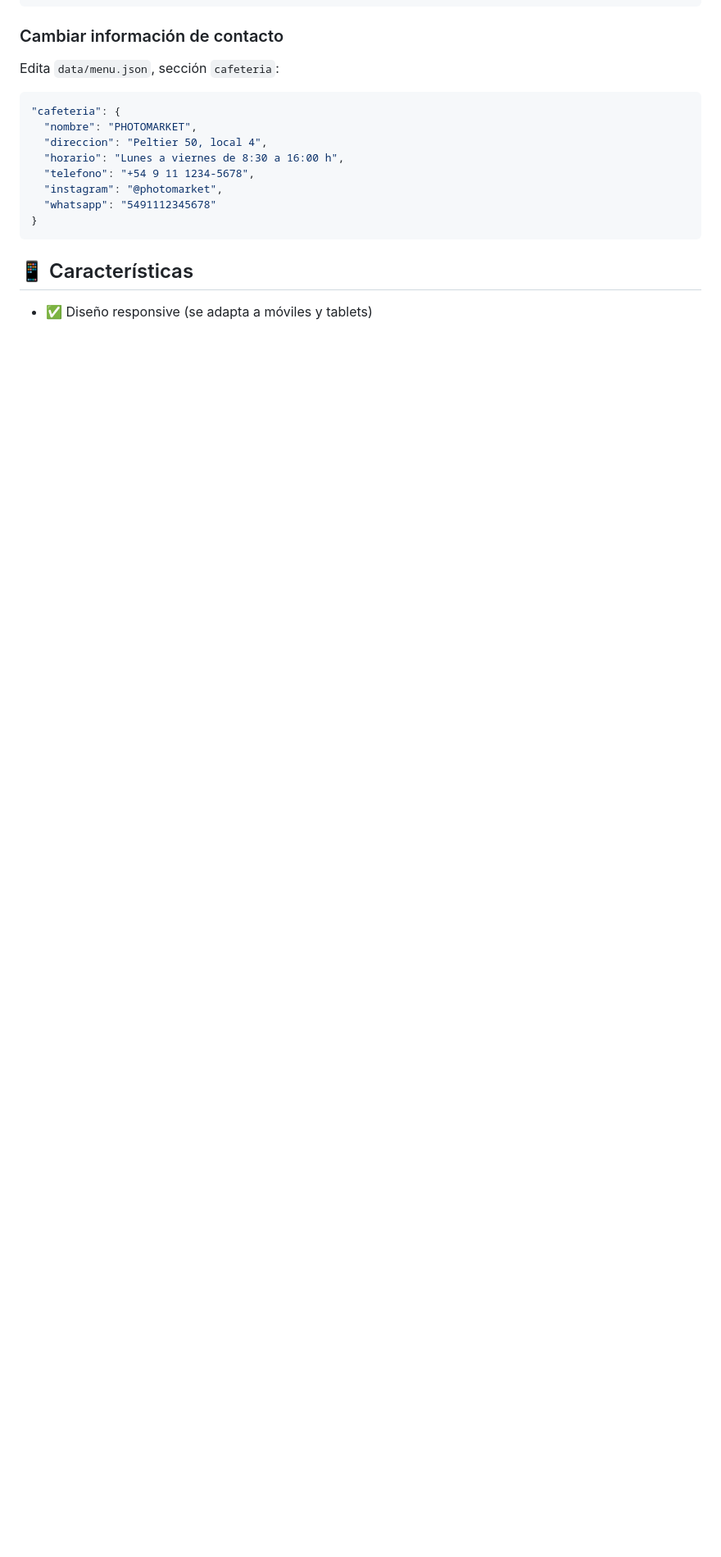
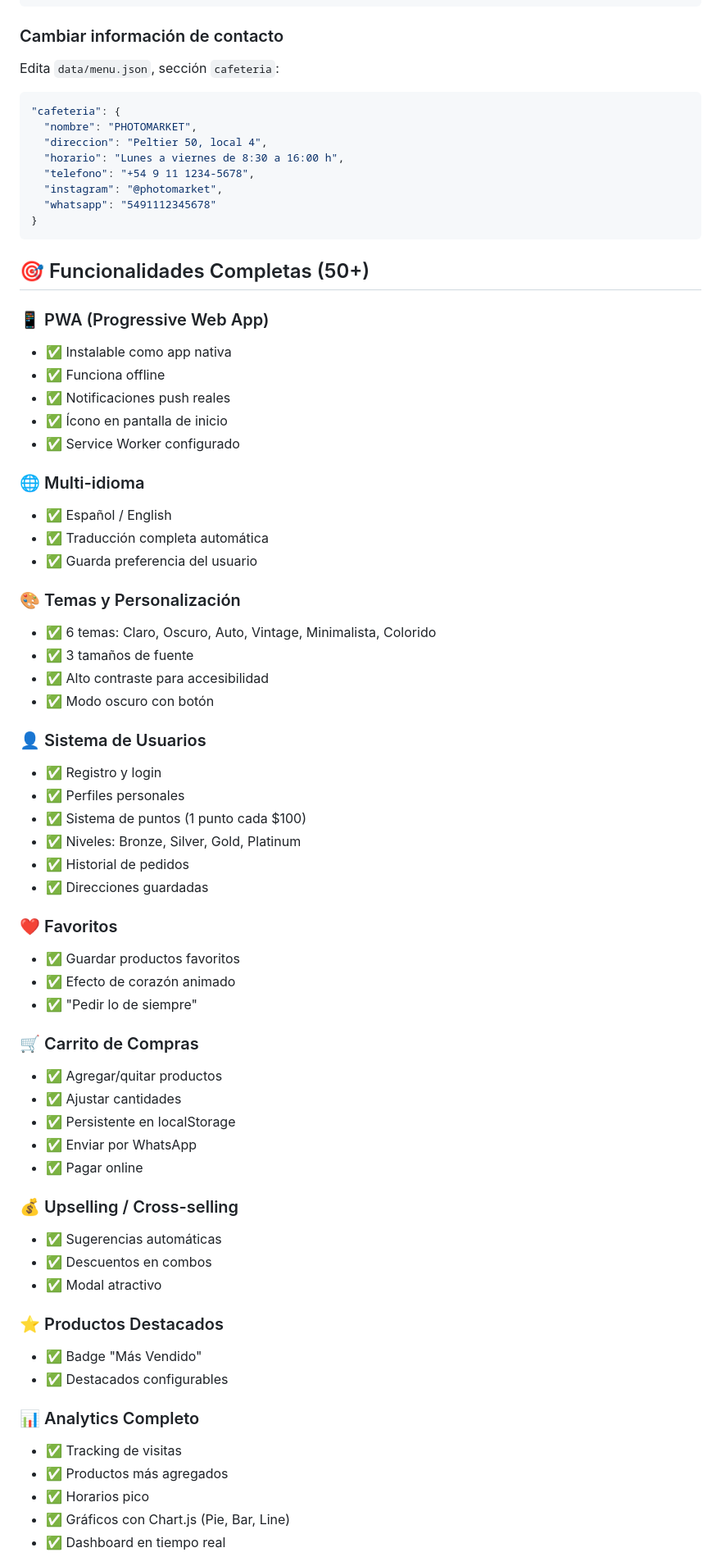
Before and after one commit to CiegosCrew/Carta-Cafeteria, a Markdown page: README.md, the part around one of its changes. Shown at 82% size. GitHub-like rendering; blank space fills up the shorter version.

Commit message:
Actualizar README con todas las funcionalidades implementadas

````diff
--- a/README.md
+++ b/README.md
@@ -134,6 +158,59 @@ Edita `data/menu.json`, sección `cafeteria`:
 }
 ```
 
-## 📱 Características
+## 🎯 Funcionalidades Completas (50+)
 
-- ✅ Diseño responsive (se adapta a móviles y tablets)
+### 📱 PWA (Progressive Web App)
+- ✅ Instalable como app nativa
+- ✅ Funciona offline
+- ✅ Notificaciones push reales
+- ✅ Ícono en pantalla de inicio
+- ✅ Service Worker configurado
+
+### 🌐 Multi-idioma
+- ✅ Español / English
+- ✅ Traducción completa automática
+- ✅ Guarda preferencia del usuario
+
+### 🎨 Temas y Personalización
+- ✅ 6 temas: Claro, Oscuro, Auto, Vintage, Minimalista, Colorido
+- ✅ 3 tamaños de fuente
+- ✅ Alto contraste para accesibilidad
+- ✅ Modo oscuro con botón
+
+### 👤 Sistema de Usuarios
+- ✅ Registro y login
+- ✅ Perfiles personales
+- ✅ Sistema de puntos (1 punto cada $100)
+- ✅ Niveles: Bronze, Silver, Gold, Platinum
+- ✅ Historial de pedidos
+- ✅ Direcciones guardadas
+
+### ❤️ Favoritos
+- ✅ Guardar productos favoritos
+- ✅ Efecto de corazón animado
+- ✅ "Pedir lo de siempre"
+
+### 🛒 Carrito de Compras
+- ✅ Agregar/quitar productos
+- ✅ Ajustar cantidades
+- ✅ Persistente en localStorage
+- ✅ Enviar por WhatsApp
+- ✅ Pagar online
+
+### 💰 Upselling / Cross-selling
+- ✅ Sugerencias automáticas
+- ✅ Descuentos en combos
+- ✅ Modal atractivo
+
+### ⭐ Productos Destacados
+- ✅ Badge "Más Vendido"
+- ✅ Destacados configurables
+
+### 📊 Analytics Completo
+- ✅ Tracking de visitas
+- ✅ Productos más agregados
+- ✅ Horarios pico
+- ✅ Gráficos con Chart.js (Pie, Bar, Line)
+- ✅ Dashboard en tiempo real
+
````
Also changed, not shown: other parts of README.md (+111 -20 lines).
